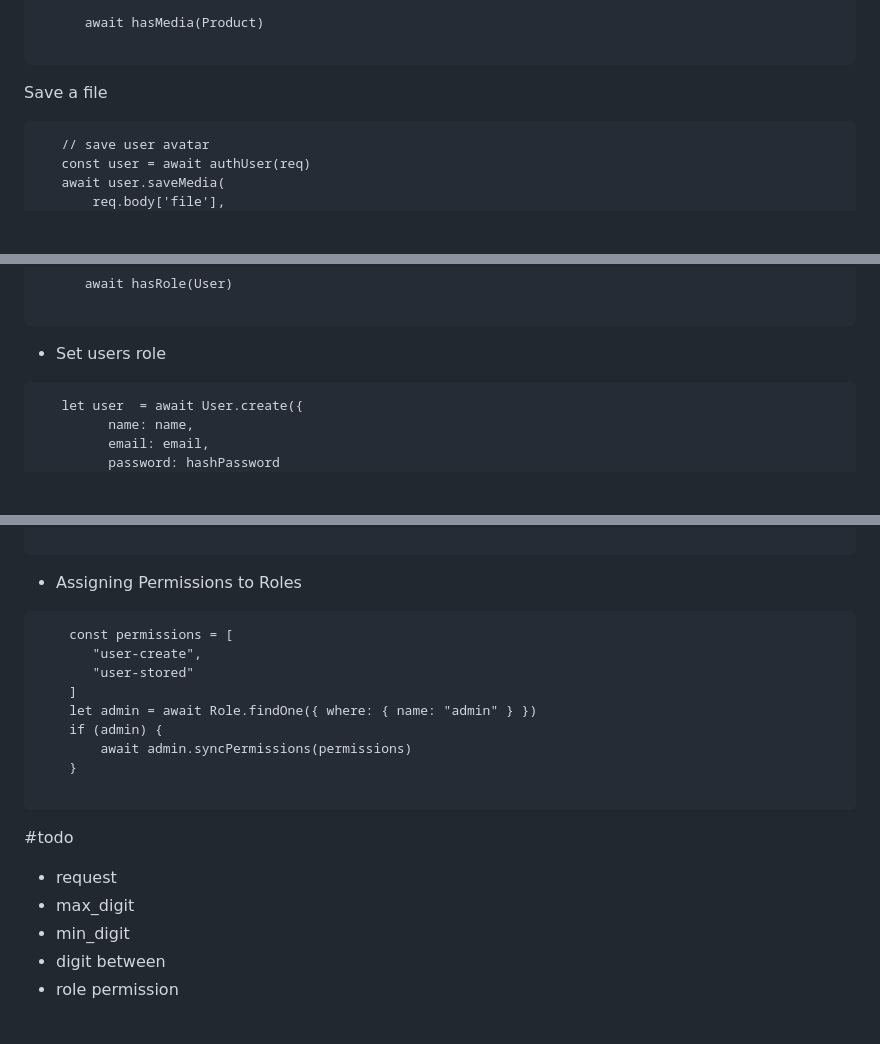
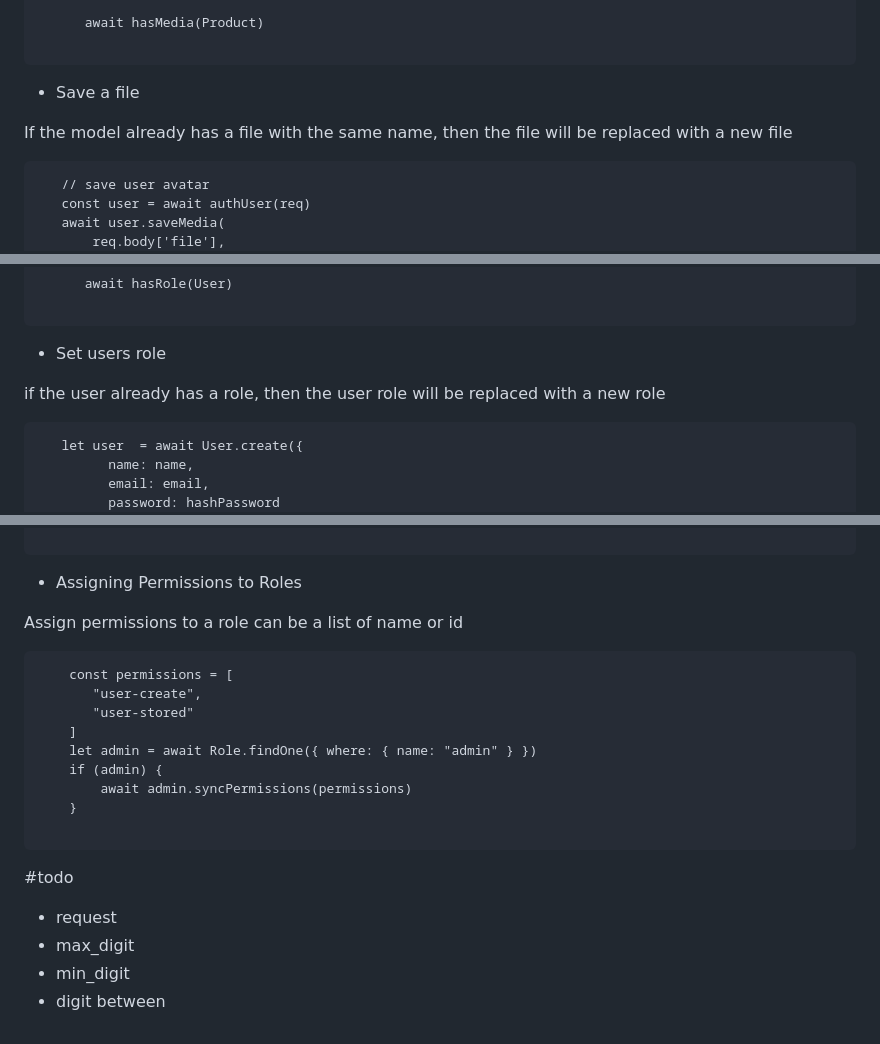
Before and after one commit to Mamena2020/nodemi, a Markdown page: README.md, 3 parts joined by grey strips. Drawn GitHub-style; blank space fills up the shorter version.

````diff
--- a/README.md
+++ b/README.md
@@ -66,7 +66,9 @@ Template backend for nodejs.
 
    ```
 
-   Save a file
+   - Save a file
+
+   If the model already has a file with the same name, then the file will be replaced with a new file
 
    ```
       // save user avatar
@@ -330,6 +332,8 @@ Template backend for nodejs.
    ```
   - Set users role
 
+  if the user already has a role, then the user role will be replaced with a new role
+
    ```
       let user  = await User.create({
             name: name,
@@ -374,6 +378,8 @@ Template backend for nodejs.
    ```
   - Assigning Permissions to Roles
 
+   Assign permissions to a role can be a list of name or id
+
    ```
        const permissions = [
           "user-create",
@@ -389,10 +395,7 @@ Template backend for nodejs.
 
 #todo
 
-
-
 - request
  - max_digit
  - min_digit
  - digit between
-- role permission
````
